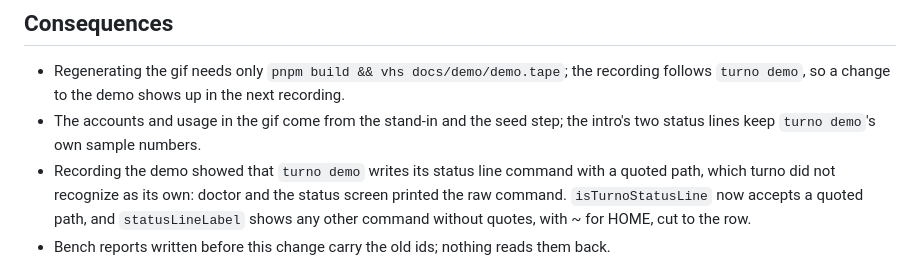
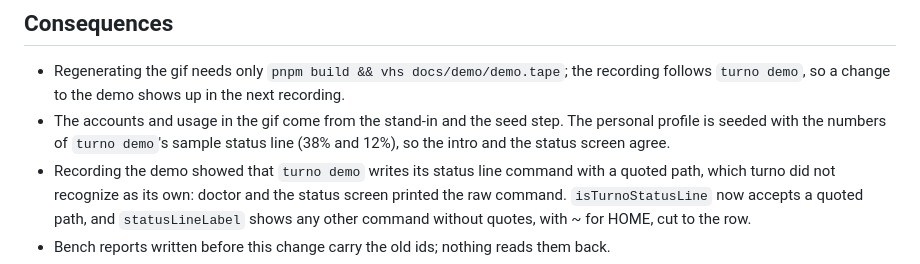
Before and after one commit to william-monroy/turno, a Markdown page: docs/decisions/0041-demo-recording-and-neutral-engine-ids.md, the part around the change. Rendered like a GitHub page.

```diff
--- a/docs/decisions/0041-demo-recording-and-neutral-engine-ids.md
+++ b/docs/decisions/0041-demo-recording-and-neutral-engine-ids.md
@@ -50,8 +50,9 @@ turno-browser (no `engineId`) still gets the names it knows. This replaces the s
 
 - Regenerating the gif needs only `pnpm build && vhs docs/demo/demo.tape`; the recording follows
   `turno demo`, so a change to the demo shows up in the next recording.
-- The accounts and usage in the gif come from the stand-in and the seed step; the intro's two
-  status lines keep `turno demo`'s own sample numbers.
+- The accounts and usage in the gif come from the stand-in and the seed step. The personal
+  profile is seeded with the numbers of `turno demo`'s sample status line (38% and 12%), so the
+  intro and the status screen agree.
 - Recording the demo showed that `turno demo` writes its status line command with a quoted path,
   which turno did not recognize as its own: doctor and the status screen printed the raw command.
   `isTurnoStatusLine` now accepts a quoted path, and `statusLineLabel` shows any other command
```
Also changed, not shown: docs/assets/demo.gif, 2 other files.
